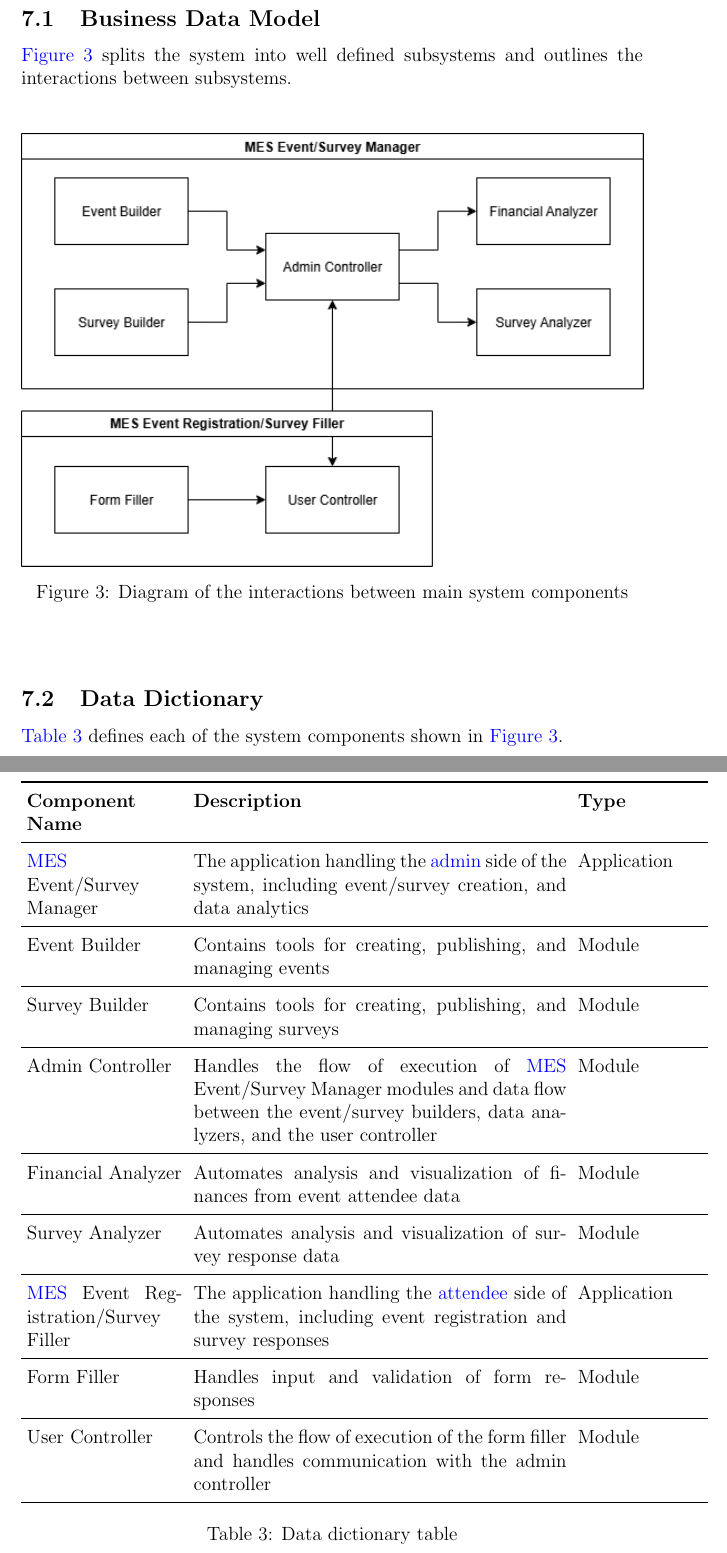
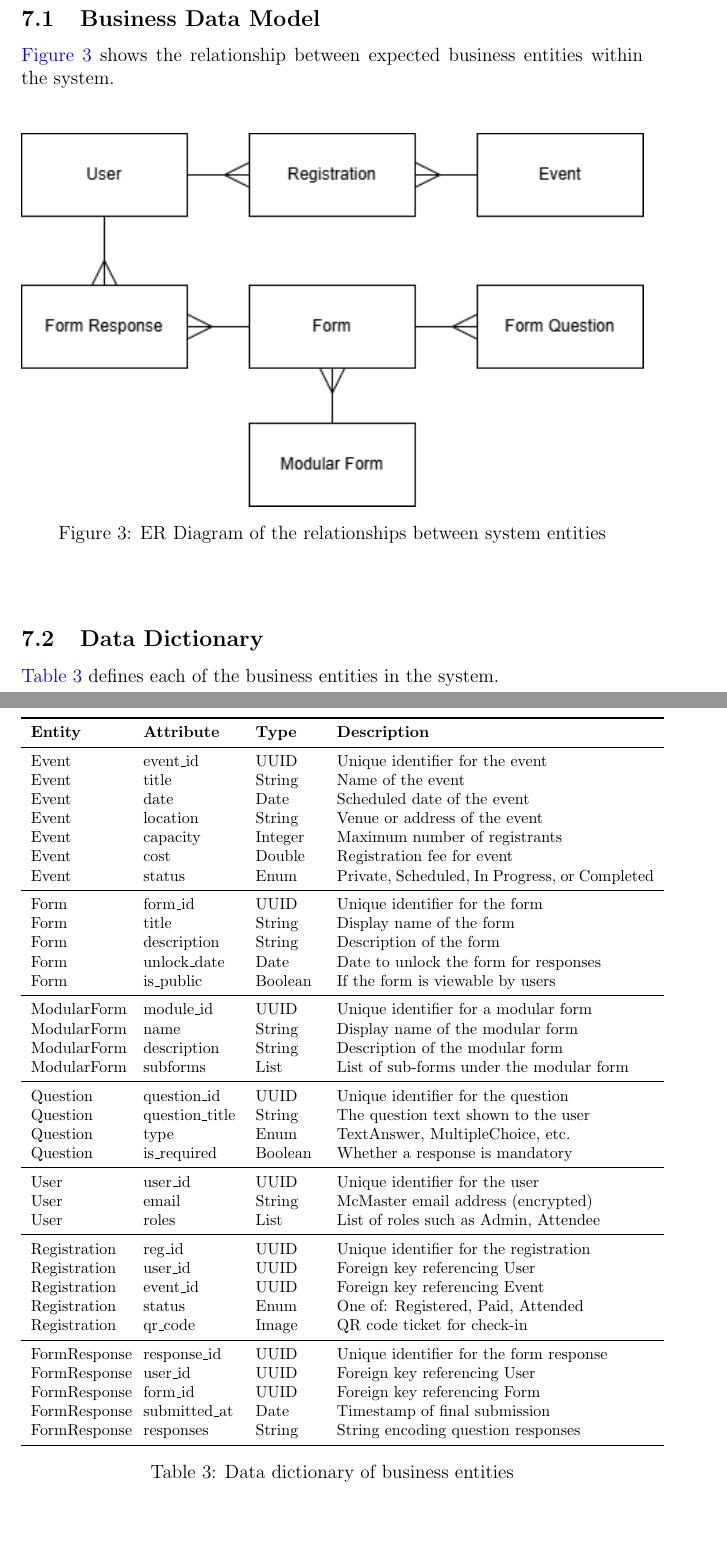
Before and after one commit to VirochaanRG/MES-Event-Management-System, a LaTeX document (docs/SRS/SRS.tex): two parts of pages 24 and 25 of 76, joined at a grey line, cut so that both start at the same text, the shorter picture padded with empty space. Compiled offline with pdfLaTeX.

Commit message:
address peer feedback and update changelog

```diff
--- a/docs/SRS/SRS.tex
+++ b/docs/SRS/SRS.tex
@@ -543,38 +547,68 @@ The purpose of this section is to illustrate the flow of data throughout the sys
 
 \subsection{Business Data Model}
 
-\hyperref[fig:businessdata]{Figure \ref{fig:businessdata}} splits the system into well defined subsystems and outlines the interactions between subsystems.
+\hyperref[fig:businessdata]{Figure \ref{fig:businessdata}} shows the relationship between expected business entities within the system.
 
 \begin{center}
 \begin{figure}[H]
     \centering
     \includegraphics[width=1\linewidth]{images/business_data_model.png}
-    \caption{Diagram of the interactions between main system components}\label{fig:businessdata}
+    \caption{ER Diagram of the relationships between system entities}\label{fig:businessdata}
 \end{figure}
-\end{center}
-\subsection{Data Dictionary}
-
-\hyperref[table:datadictionary]{Table \ref{table:datadictionary}} defines each of the system components shown in \hyperref[fig:businessdata]{Figure \ref{fig:businessdata}}.
-{
-\setlength{\tabcolsep}{0.3em}
-\renewcommand{\arraystretch}{1.2}
+\end{center}\subsection{Data Dictionary}
+
+\hyperref[table:datadictionary]{Table \ref{table:datadictionary}} defines each of
+the business entities in the system.
+
 \begin{table}[H]
-    \begin{tabular}{p{0.25\linewidth}p{0.6\linewidth}p{0.2\linewidth}}
-      \toprule
-      \textbf{Component Name}              & \textbf{Description}                                                                                                                                       & \textbf{Type} \\ \midrule
-        \gls{mes} Event/Survey Manager             & The application handling the \gls{adm} side of the system, including event/survey creation, and data analytics                                                 & Application   \\ \midrule
-        Event Builder                        & Contains tools for creating, publishing, and managing events                                                                                               & Module        \\ \midrule
-        Survey Builder                       & Contains tools for creating, publishing, and managing surveys                                                                                              & Module        \\ \midrule
-        Admin Controller                     & Handles the flow of execution of \gls{mes} Event/Survey Manager modules and data flow between the event/survey builders, data analyzers, and the user controller & Module        \\ \midrule
-        Financial Analyzer                   & Automates analysis and visualization of finances from event attendee data                                                                                  & Module        \\ \midrule
-        Survey Analyzer                      & Automates analysis and visualization of survey response data                                                                                               & Module        \\ \midrule
-        \gls{mes} Event Registration/Survey Filler & The application handling the \gls{atd} side of the system, including event registration and survey responses                                                    & Application   \\ \midrule
-        Form Filler                          & Handles input and validation of form responses                                                                                                             & Module        \\ \midrule
-        User Controller                      & Controls the flow of execution of the form filler and handles communication with the admin controller                                                      & Module        \\ \midrule
-    \end{tabular}
-    \captionof{table}{Data dictionary table}\label{table:datadictionary}
+\footnotesize
+\begin{tabular}{p{0.15\linewidth}p{0.15\linewidth}p{0.1\linewidth}p{0.51\linewidth}}
+  \toprule
+  \textbf{Entity} & \textbf{Attribute} & \textbf{Type} & \textbf{Description} \\
+  \midrule
+  Event      & event\_id       & UUID    & Unique identifier for the event \\
+  Event      & title           & String  & Name of the event \\
+  Event      & date            & Date    & Scheduled date of the event \\
+  Event      & location        & String  & Venue or address of the event \\
+  Event      & capacity        & Integer & Maximum number of registrants \\
+  Event      & cost            & Double  & Registration fee for event\\
+  Event      & status          & Enum    & Private, Scheduled, In Progress, or Completed \\
+  \midrule
+  Form       & form\_id        & UUID    & Unique identifier for the form \\
+  Form       & title           & String  & Display name of the form \\
+  Form       & description     & String  & Description of the form \\
+  Form       & unlock\_date    & Date    & Date to unlock the form for responses \\
+  Form       & is\_public      & Boolean & If the form is viewable by users \\
+  \midrule
+  ModularForm & module\_id      & UUID   & Unique identifier for a modular form \\
+  ModularForm & name            & String & Display name of the modular form \\
+  ModularForm & description     & String & Description of the modular form \\
+  ModularForm & subforms        & List   & List of sub-forms under the modular form \\
+  \midrule
+  Question   & question\_id    & UUID    & Unique identifier for the question \\
+  Question   & question\_title & String  & The question text shown to the user \\
+  Question   & type            & Enum    & TextAnswer, MultipleChoice, etc. \\
+  Question   & is\_required    & Boolean & Whether a response is mandatory \\
+  \midrule
+  User       & user\_id        & UUID  & Unique identifier for the user \\
+  User       & email           & String & McMaster email address (encrypted) \\
+  User       & roles           & List   & List of roles such as Admin, Attendee \\
+  \midrule
+  Registration & reg\_id       & UUID  & Unique identifier for the registration \\
+  Registration & user\_id      & UUID  & Foreign key referencing User \\
+  Registration & event\_id     & UUID  & Foreign key referencing Event \\
+  Registration & status        & Enum  & One of: Registered, Paid, Attended \\
+  Registration & qr\_code      & Image & QR code ticket for check-in \\
+  \midrule
+  FormResponse & response\_id  & UUID     & Unique identifier for the form response \\
+  FormResponse & user\_id      & UUID     & Foreign key referencing User \\
+  FormResponse & form\_id      & UUID     & Foreign key referencing Form \\
+  FormResponse & submitted\_at & Date & Timestamp of final submission \\
+  FormResponse & responses     & String   & String encoding question responses \\
+  \bottomrule
+\end{tabular}
+\caption{Data dictionary of business entities}\label{table:datadictionary}
 \end{table}
-}
 
 \section{The Scope of the Product}
 
```
Also changed, not shown: docs/SRS/images/business_data_model.png, docs/SRS/SRS.tex (4 more changed lines).
